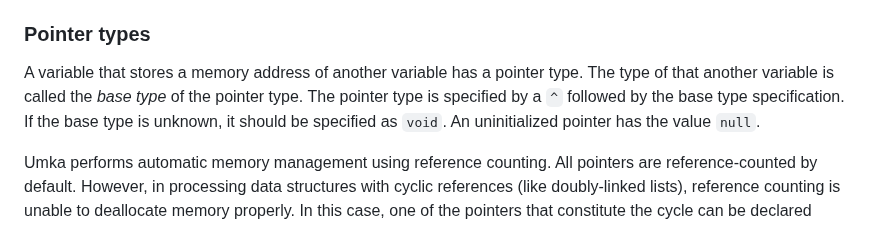
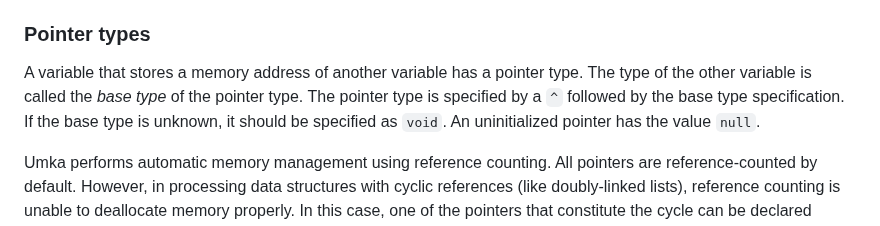
Before and after one commit to vtereshkov/umka-lang, a Markdown page: doc/lang.md, the part around the change. Rendered like a GitHub page.

Commit message:
Fix typo - 2

```diff
--- a/doc/lang.md
+++ b/doc/lang.md
@@ -205,7 +205,7 @@ Umka supports the `real32` and `real` floating-point types. The `real` is the re
 
 ### Pointer types
 
-A variable that stores a memory address of another variable has a pointer type. The type of that another variable is called the *base type* of the pointer type. The pointer type is specified by a `^` followed by the base type specification. If the base type is unknown, it should be specified as `void`. An uninitialized pointer has the value `null`.
+A variable that stores a memory address of another variable has a pointer type. The type of the other variable is called the *base type* of the pointer type. The pointer type is specified by a `^` followed by the base type specification. If the base type is unknown, it should be specified as `void`. An uninitialized pointer has the value `null`.
 
 Umka performs automatic memory management using reference counting. All pointers are reference-counted by default. However, in processing data structures with cyclic references (like doubly-linked lists), reference counting is unable to deallocate memory properly. In this case, one of the pointers that constitute the cycle can be declared `weak`. A weak pointer is not reference-counted and its existence does not prevent the pointed-to variable from being deallocated. If a weak pointer does not point to a valid memory block, it is equal to `null`. A weak pointer cannot point to a local variable.
 
```
